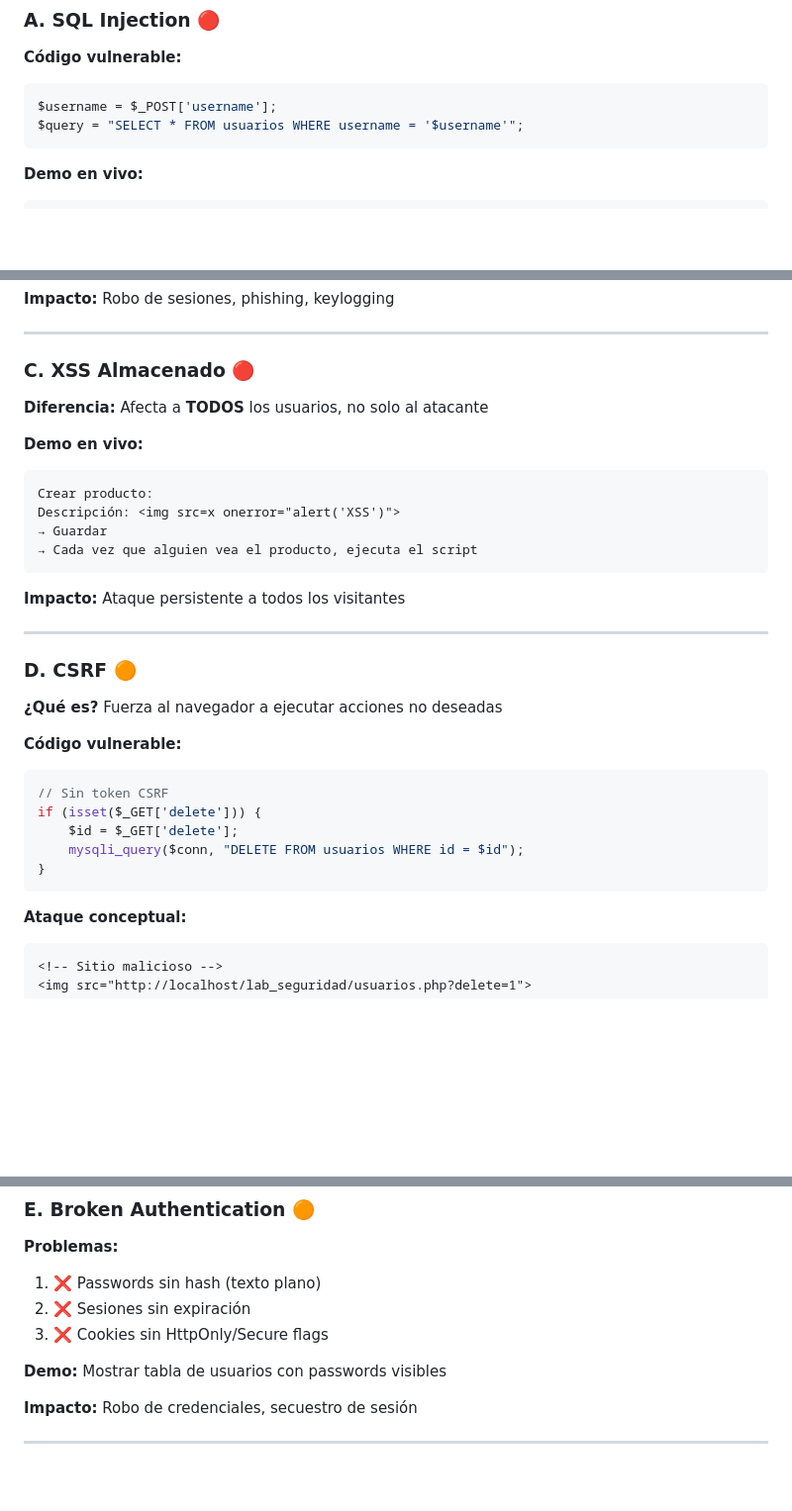
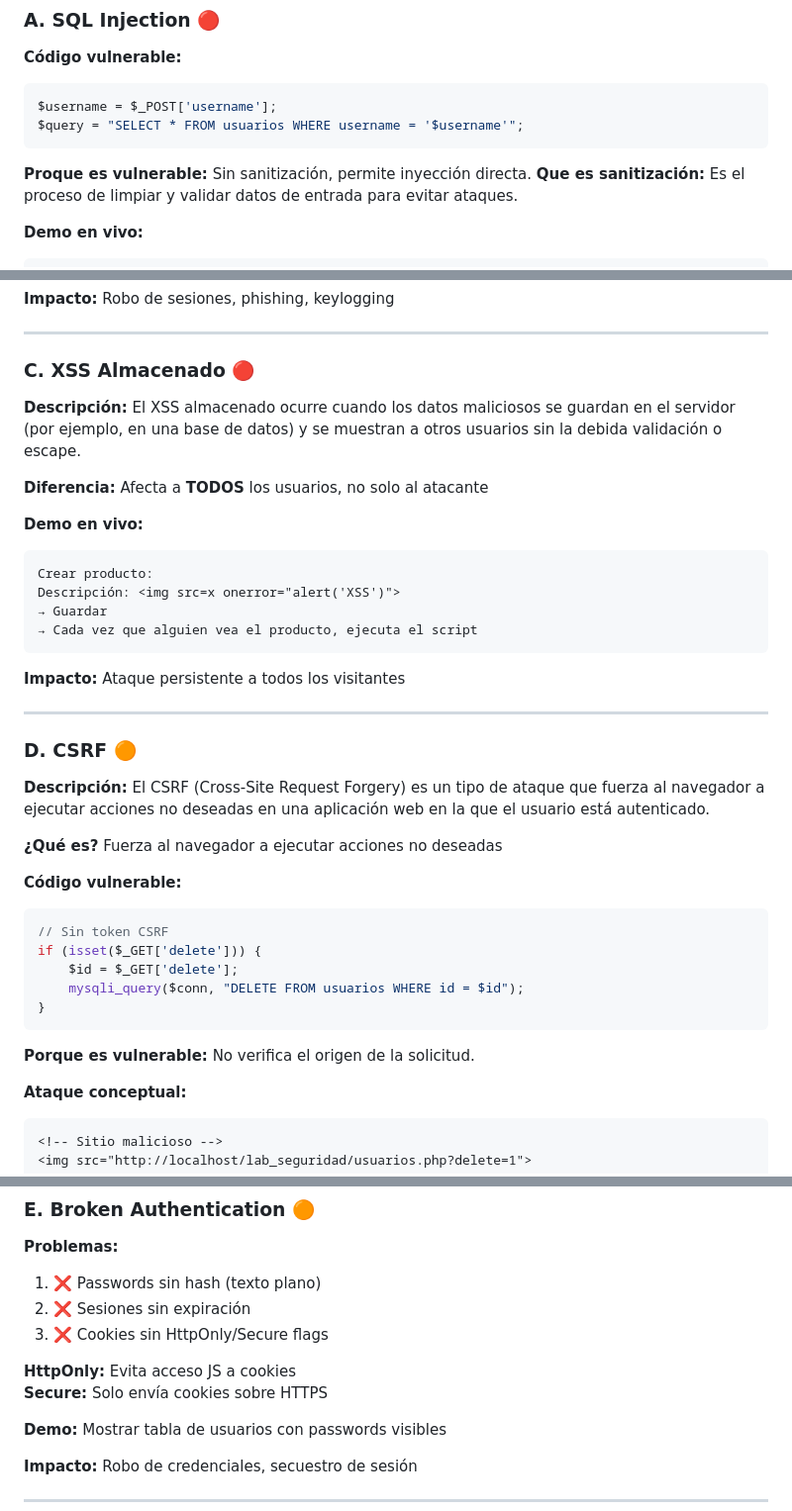
Before and after one commit to AlejoBI/Seguridad, a Markdown page: escenario2_laboratorio/GUIA_CLASE.md, 3 parts joined by grey strips. Shown: that part at 99% size. GitHub-like rendering; blank space fills up the shorter version.

````diff
--- a/escenario2_laboratorio/GUIA_CLASE.md
+++ b/escenario2_laboratorio/GUIA_CLASE.md
@@ -96,6 +88,9 @@ $username = $_POST['username'];
 $query = "SELECT * FROM usuarios WHERE username = '$username'";
 ```
 
+**Proque es vulnerable:** Sin sanitización, permite inyección directa.
+**Que es sanitización:** Es el proceso de limpiar y validar datos de entrada para evitar ataques.
+
 **Demo en vivo:**
 ```
 Login:
@@ -143,6 +143,8 @@ Búsqueda:
 
 ### C. XSS Almacenado 🔴
 
+**Descripción:** El XSS almacenado ocurre cuando los datos maliciosos se guardan en el servidor (por ejemplo, en una base de datos) y se muestran a otros usuarios sin la debida validación o escape.
+
 **Diferencia:** Afecta a **TODOS** los usuarios, no solo al atacante
 
 **Demo en vivo:**
@@ -159,6 +161,8 @@ Descripción: <img src=x onerror="alert('XSS')">
 
 ### D. CSRF 🟠
 
+**Descripción:** El CSRF (Cross-Site Request Forgery) es un tipo de ataque que fuerza al navegador a ejecutar acciones no deseadas en una aplicación web en la que el usuario está autenticado.
+
 **¿Qué es?** Fuerza al navegador a ejecutar acciones no deseadas
 
 **Código vulnerable:**
@@ -169,6 +173,8 @@ if (isset($_GET['delete'])) {
     mysqli_query($conn, "DELETE FROM usuarios WHERE id = $id");
 }
 ```
+
+**Porque es vulnerable:** No verifica el origen de la solicitud.
 
 **Ataque conceptual:**
 ```html
@@ -186,6 +192,9 @@ if (isset($_GET['delete'])) {
 1. ❌ Passwords sin hash (texto plano)
 2. ❌ Sesiones sin expiración
 3. ❌ Cookies sin HttpOnly/Secure flags
+
+**HttpOnly:** Evita acceso JS a cookies
+**Secure:** Solo envía cookies sobre HTTPS
 
 **Demo:** Mostrar tabla de usuarios con passwords visibles
 
````
Also changed, not shown: other parts of escenario2_laboratorio/GUIA_CLASE.md (+12 -15 lines).
